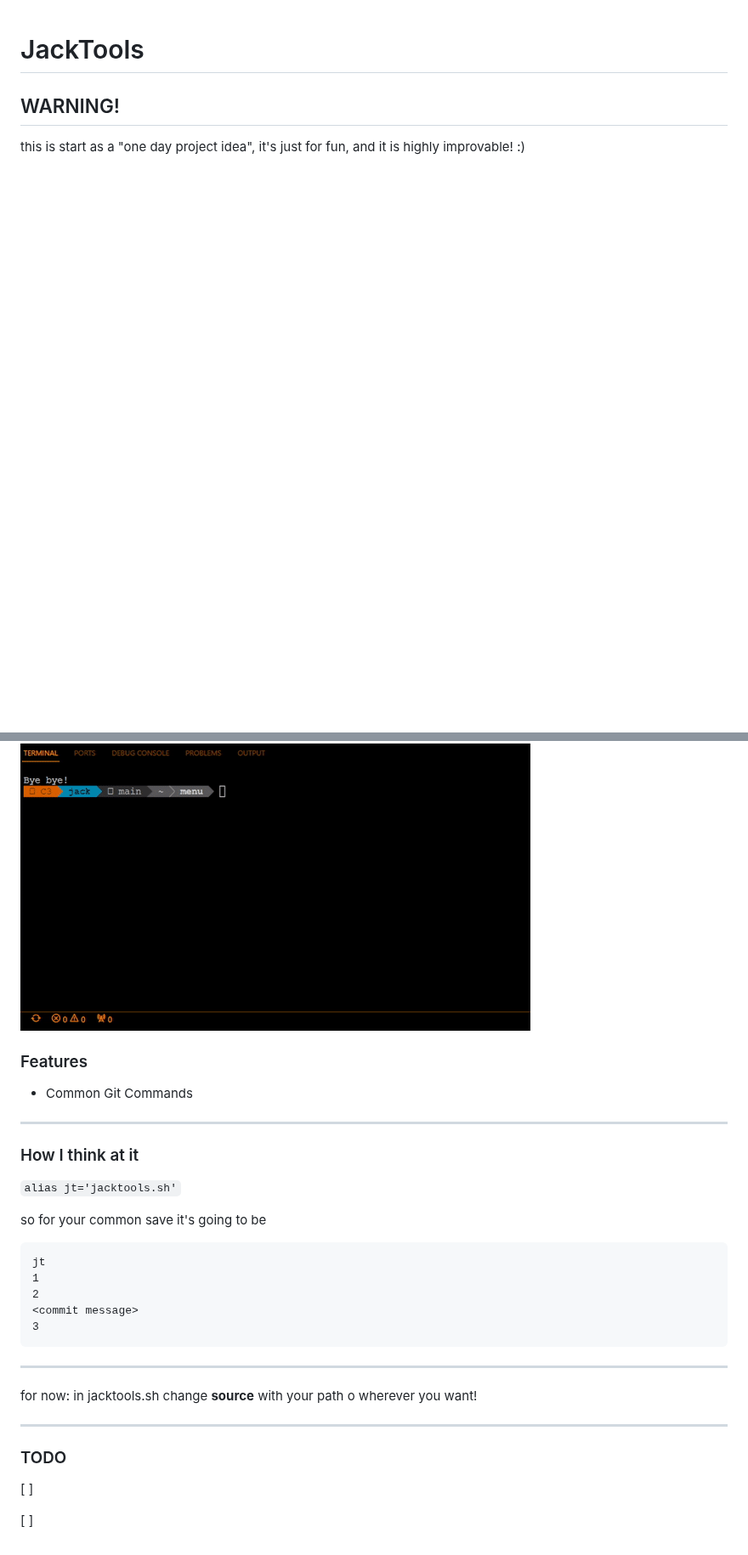
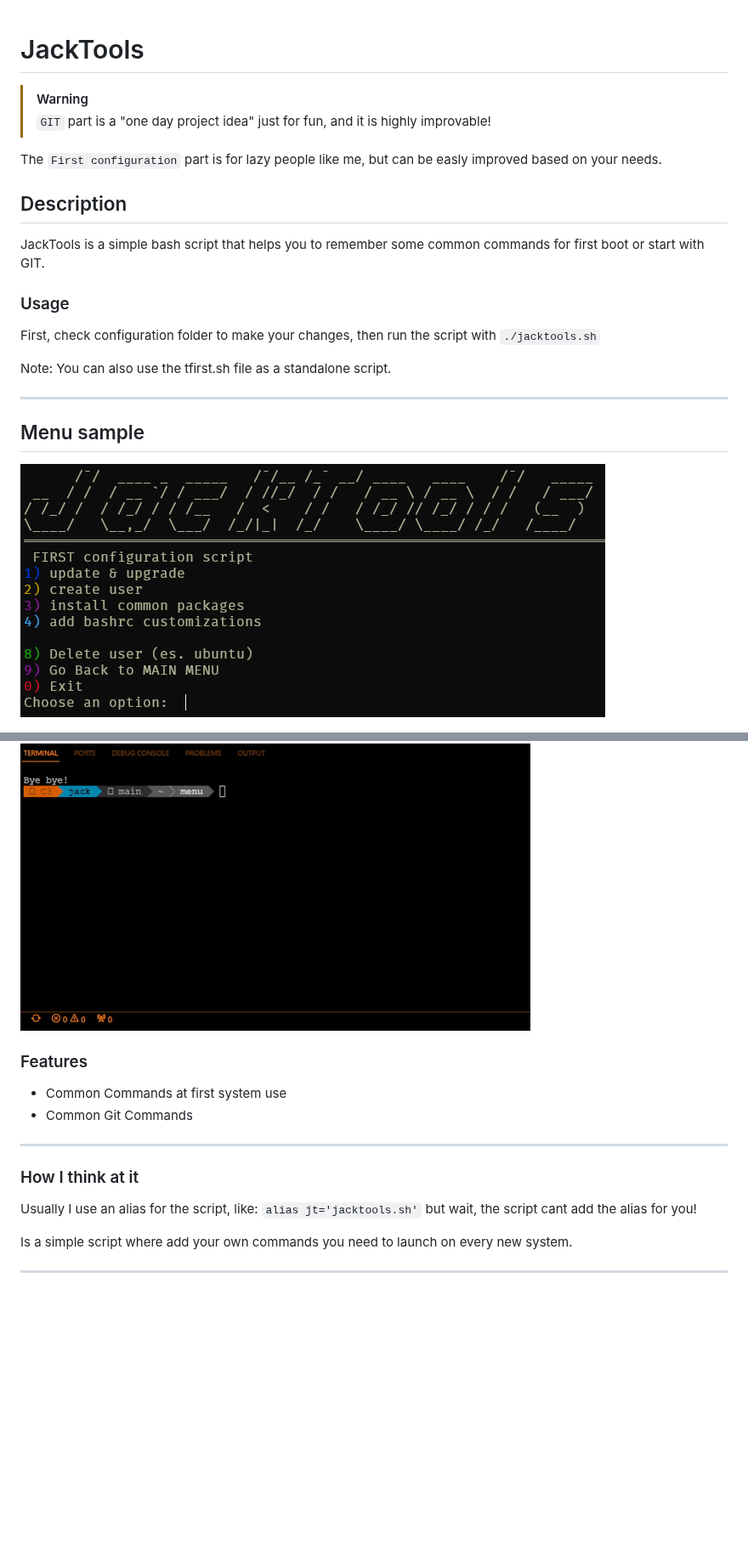
Before and after one commit to jacklocke/jacktools, a Markdown page: README.md, 2 parts joined by grey strips. Shown at 85% size. GitHub-like rendering; pictures changed too: img/jtfirst.png (added); blank space fills up the shorter version.

Commit message:
script for ubuntu first configuration

````diff
--- a/README.md
+++ b/README.md
@@ -1,40 +1,42 @@
 # JackTools
 
-## WARNING!
-this is start as a "one day project idea", it's just for fun, and it is highly improvable! :)
+> [!WARNING]
+> `GIT` part is a "one day project idea" just for fun, and it is highly improvable!
 
+The `First configuration` part is for lazy people like me, but can be easly improved based on your needs.
+
+##  Description
+
+JackTools is a simple bash script that helps you to remember some common commands for first boot or start with GIT.
+
+### Usage
+
+First, check configuration folder to make your changes, then run the script with ```./jacktools.sh```
+
+Note: You can also use the tfirst.sh file as a standalone script.
+
+-----
+
+## Menu sample
+
+![preview](img/jtfirst.png)
 
 ![preview](img/jt.gif)
 
 
-
 ###  Features
 
+- Common Commands at first system use
 - Common Git Commands
 
 -----
 
 ###  How I think at it
 
+Usually I use an alias for the script, like:
 ```alias jt='jacktools.sh'```
+but wait, the script cant add the alias for you!
 
-so for your common save it's going to be
-
-```
-jt
-1
-2
-<commit message>
-3
-```
+Is a simple script where add your own commands you need to launch on every new system.
 
 -----
-
-for now: in jacktools.sh change **source** with your path o wherever you want!
-
------
-
-### TODO
- [ ]
-
- [ ]
````
Also changed, not shown: 7 other files.
